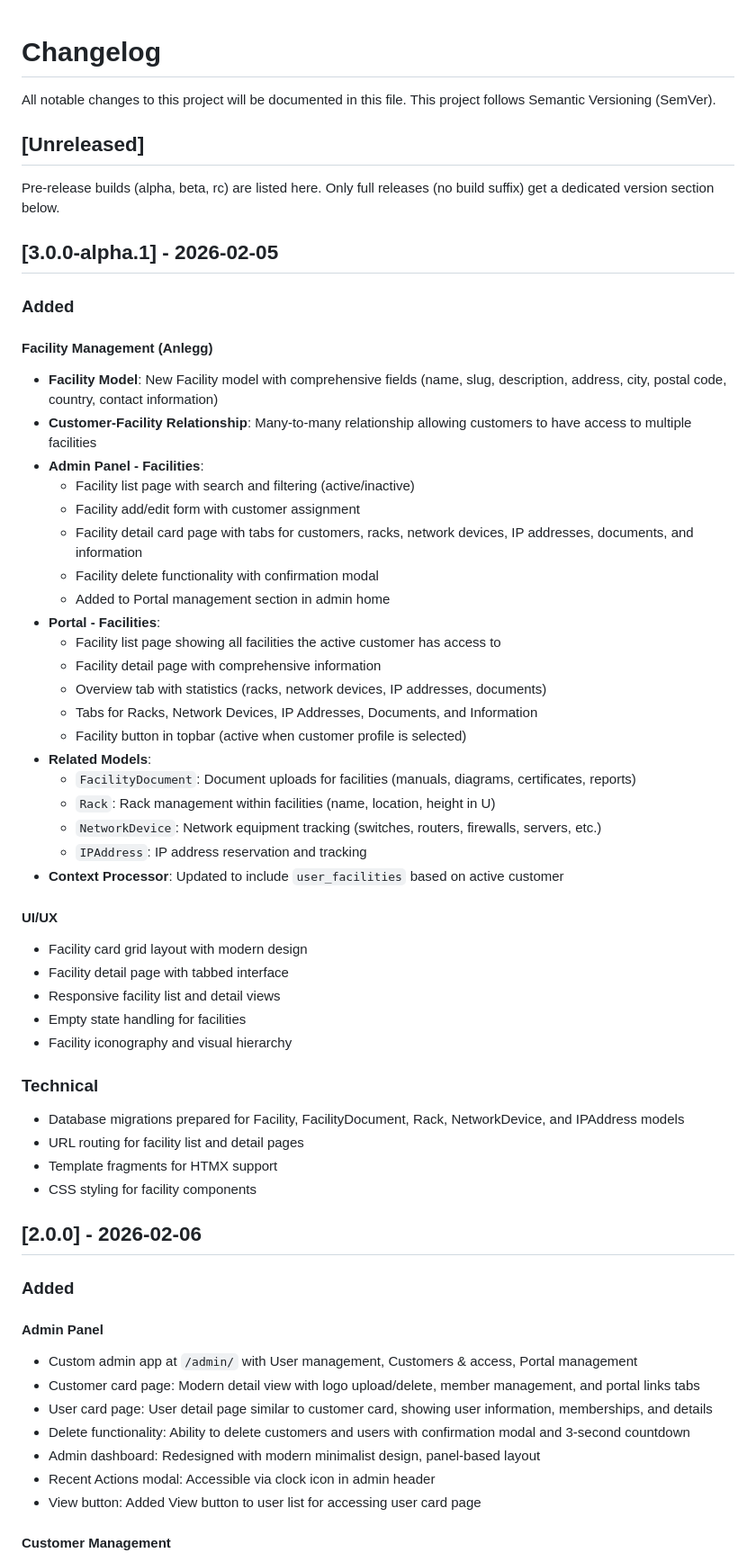
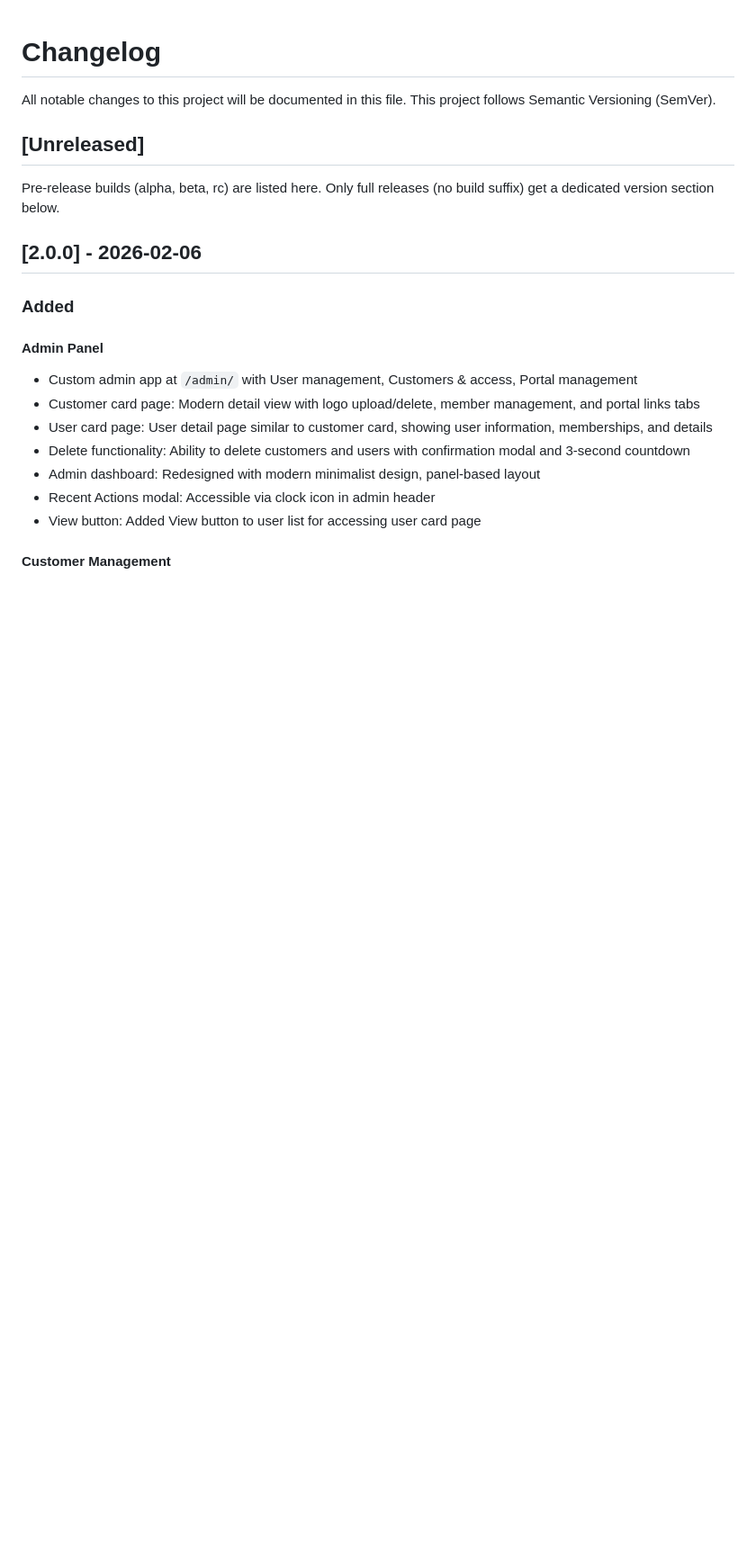
Before and after one commit to 5echo-io/pmg-portal, a Markdown page: CHANGELOG.md, the part around the change. Shown at 90% size. GitHub-like rendering; blank space fills up the shorter version.

```diff
--- a/CHANGELOG.md
+++ b/CHANGELOG.md
@@ -6,45 +6,6 @@ This project follows Semantic Versioning (SemVer).
 ## [Unreleased]
 
 Pre-release builds (alpha, beta, rc) are listed here. Only full releases (no build suffix) get a dedicated version section below.
-
-## [3.0.0-alpha.1] - 2026-02-05
-
-### Added
-
-#### Facility Management (Anlegg)
-- **Facility Model**: New Facility model with comprehensive fields (name, slug, description, address, city, postal code, country, contact information)
-- **Customer-Facility Relationship**: Many-to-many relationship allowing customers to have access to multiple facilities
-- **Admin Panel - Facilities**:
-  - Facility list page with search and filtering (active/inactive)
-  - Facility add/edit form with customer assignment
-  - Facility detail card page with tabs for customers, racks, network devices, IP addresses, documents, and information
-  - Facility delete functionality with confirmation modal
-  - Added to Portal management section in admin home
-- **Portal - Facilities**:
-  - Facility list page showing all facilities the active customer has access to
-  - Facility detail page with comprehensive information
-  - Overview tab with statistics (racks, network devices, IP addresses, documents)
-  - Tabs for Racks, Network Devices, IP Addresses, Documents, and Information
-  - Facility button in topbar (active when customer profile is selected)
-- **Related Models**:
-  - `FacilityDocument`: Document uploads for facilities (manuals, diagrams, certificates, reports)
-  - `Rack`: Rack management within facilities (name, location, height in U)
-  - `NetworkDevice`: Network equipment tracking (switches, routers, firewalls, servers, etc.)
-  - `IPAddress`: IP address reservation and tracking
-- **Context Processor**: Updated to include `user_facilities` based on active customer
-
-#### UI/UX
-- Facility card grid layout with modern design
-- Facility detail page with tabbed interface
-- Responsive facility list and detail views
-- Empty state handling for facilities
-- Facility iconography and visual hierarchy
-
-### Technical
-- Database migrations prepared for Facility, FacilityDocument, Rack, NetworkDevice, and IPAddress models
-- URL routing for facility list and detail pages
-- Template fragments for HTMX support
-- CSS styling for facility components
 
 ## [2.0.0] - 2026-02-06
 
```
